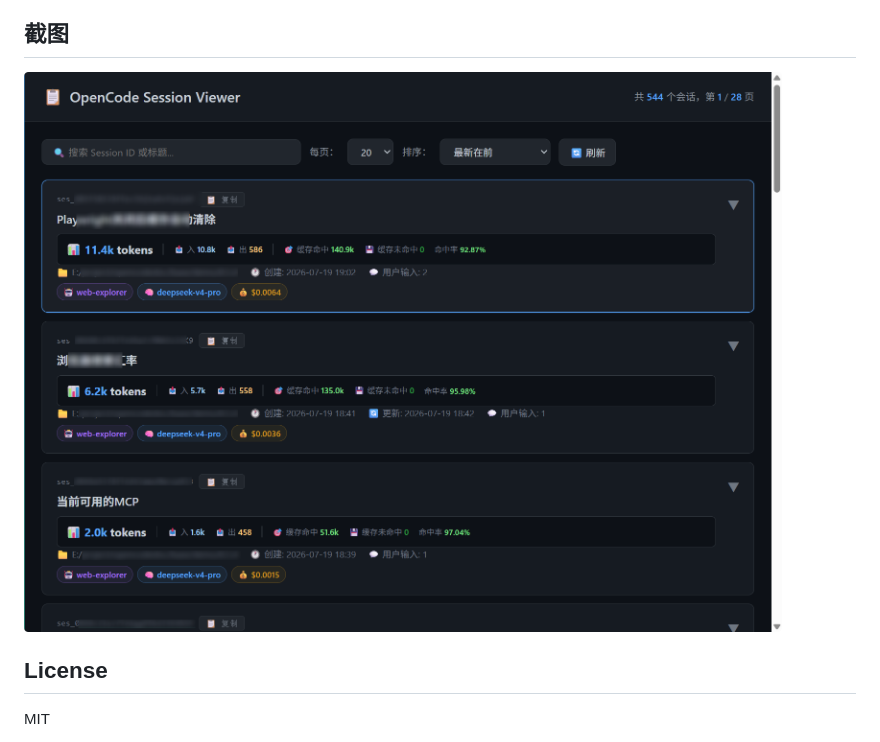
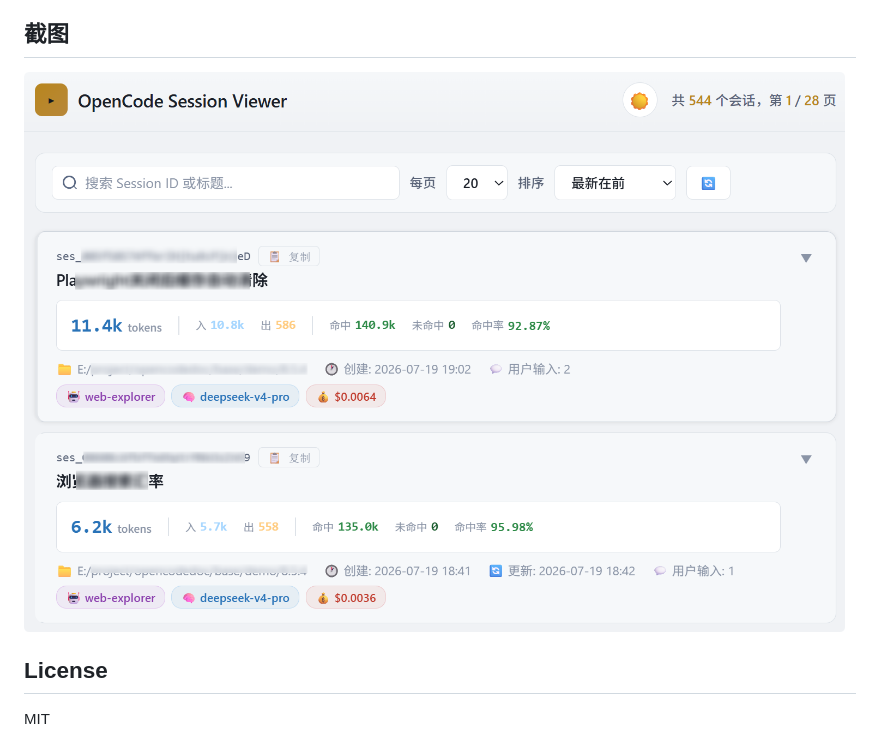
Before and after one commit to UokyI/opencode-session-viewer, a Markdown page: README.md, the part around the change. Rendered like a GitHub page; pictures changed too: Clip_2026-07-19_21-04-34.png (deleted), 示例.png (added).

Commit message:
chore: update README and assets

```diff
--- a/README.md
+++ b/README.md
@@ -33,8 +33,7 @@ python server.py --port 8765 --db "C:\path\to\opencode.db"
 - **前端**: 原生 HTML/CSS/JS，暗色主题
 
 ## 截图
-![示例](Clip_2026-07-19_21-04-34.png)
-
+![示例](示例.png)
 ## License
 
 MIT
```
